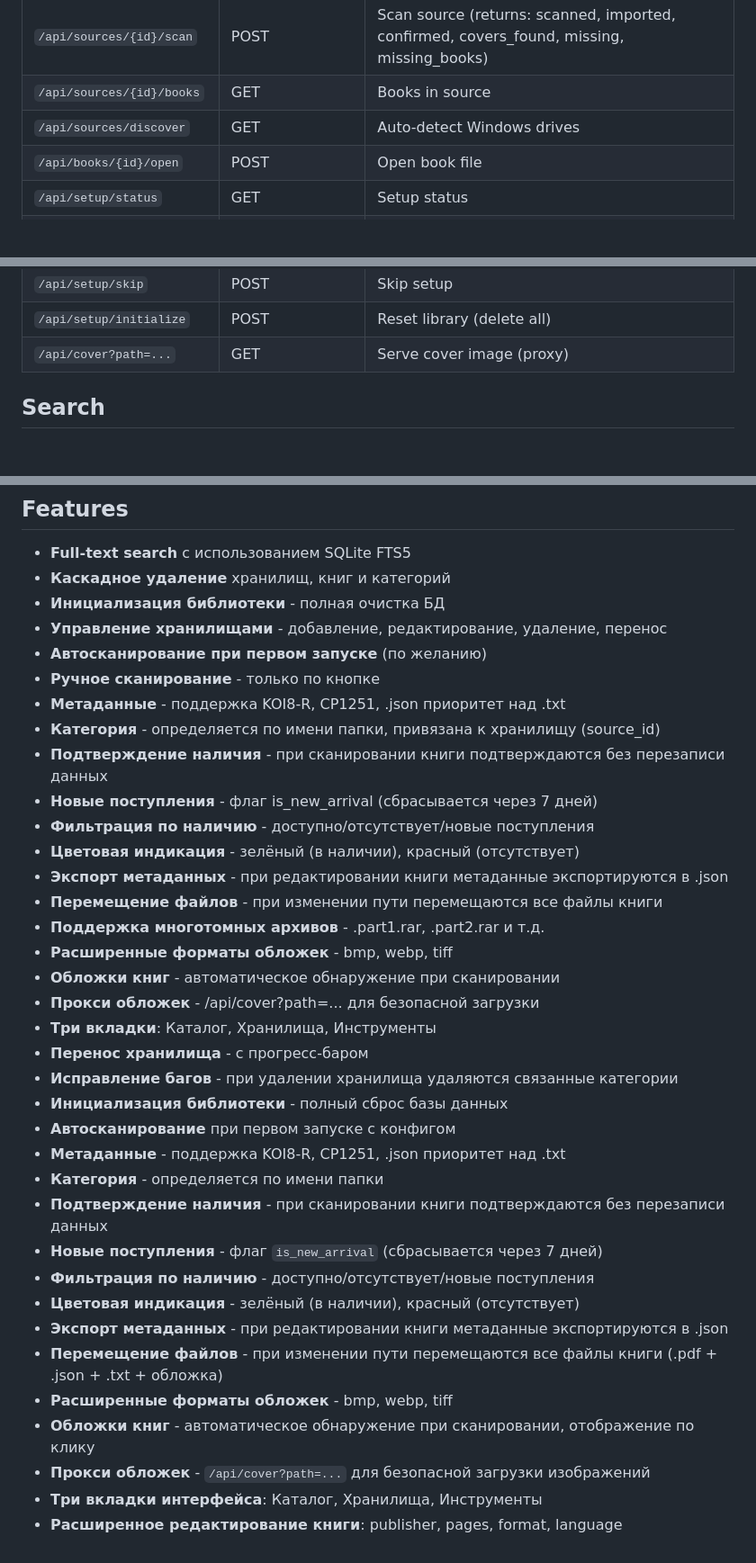
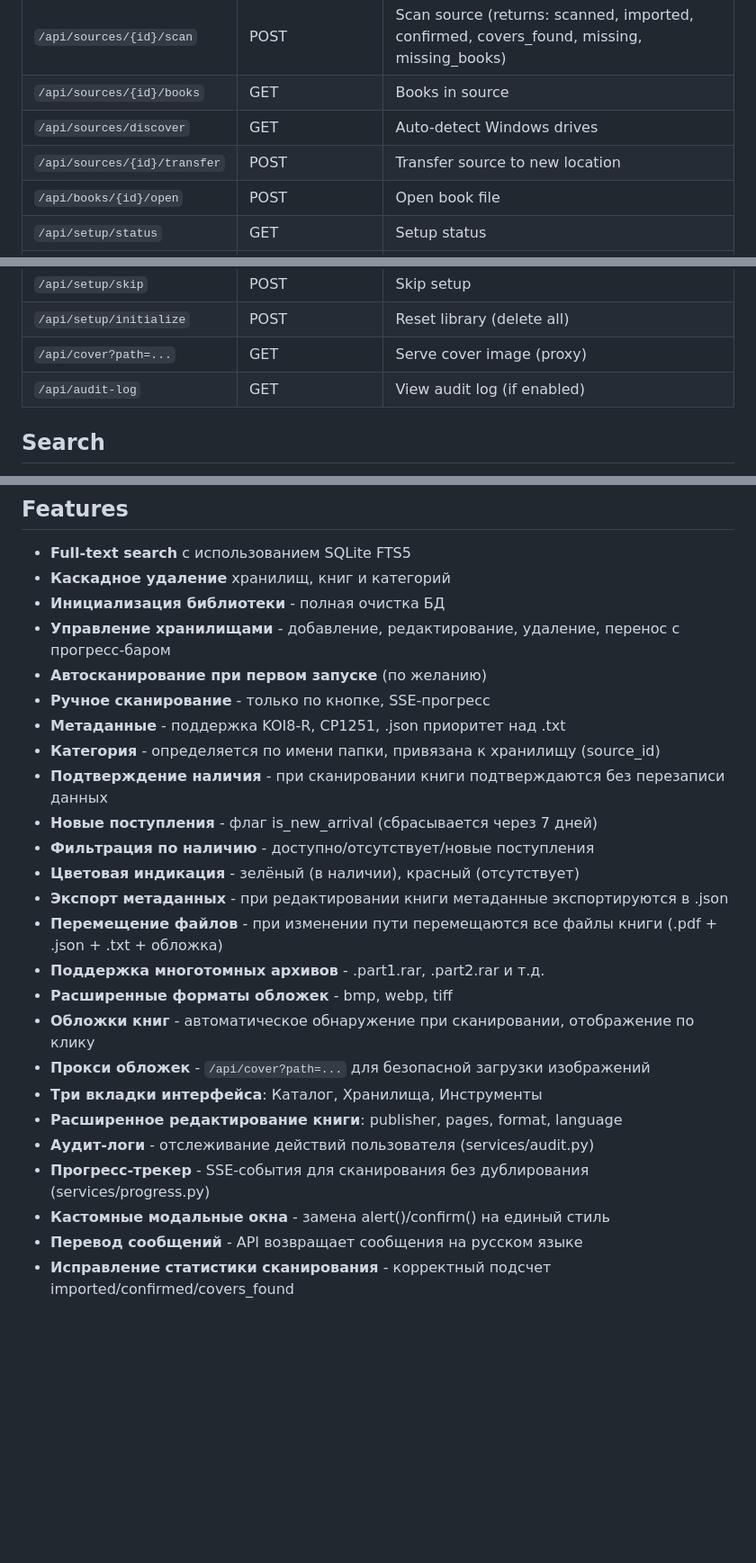
Before and after one commit to ksm-h-dev/HomeLibrary, a Markdown page: AGENTS.md, 3 parts joined by grey strips. Shown at 90% size. Rendered like a GitHub page; blank space fills up the shorter version.

```diff
--- a/AGENTS.md
+++ b/AGENTS.md
@@ -108,6 +110,7 @@ Sources table supports: `local`, `hdd`, `ssd`, `dvd`, `nas`, `network`, `cloud`
 | `/api/sources/{id}/scan` | POST | Scan source (returns: scanned, imported, confirmed, covers_found, missing, missing_books) |
 | `/api/sources/{id}/books` | GET | Books in source |
 | `/api/sources/discover` | GET | Auto-detect Windows drives |
+| `/api/sources/{id}/transfer` | POST | Transfer source to new location |
 | `/api/books/{id}/open` | POST | Open book file |
 | `/api/setup/status` | GET | Setup status |
 | `/api/setup/drives` | GET | Available drives |
@@ -117,6 +120,7 @@ Sources table supports: `local`, `hdd`, `ssd`, `dvd`, `nas`, `network`, `cloud`
 | `/api/setup/skip` | POST | Skip setup |
 | `/api/setup/initialize` | POST | Reset library (delete all) |
 | `/api/cover?path=...` | GET | Serve cover image (proxy) |
+| `/api/audit-log` | GET | View audit log (if enabled) |
 
 ## Search
 
@@ -157,9 +161,9 @@ COVER_EXTENSIONS = ["jpg", "jpeg", "png", "gif", "webp", "bmp", "tiff"]
 - **Full-text search** с использованием SQLite FTS5
 - **Каскадное удаление** хранилищ, книг и категорий
 - **Инициализация библиотеки** - полная очистка БД
-- **Управление хранилищами** - добавление, редактирование, удаление, перенос
+- **Управление хранилищами** - добавление, редактирование, удаление, перенос с прогресс-баром
 - **Автосканирование при первом запуске** (по желанию)
-- **Ручное сканирование** - только по кнопке
+- **Ручное сканирование** - только по кнопке, SSE-прогресс
 - **Метаданные** - поддержка KOI8-R, CP1251, .json приоритет над .txt
 - **Категория** - определяется по имени папки, привязана к хранилищу (source_id)
 - **Подтверждение наличия** - при сканировании книги подтверждаются без перезаписи данных
@@ -167,26 +171,15 @@ COVER_EXTENSIONS = ["jpg", "jpeg", "png", "gif", "webp", "bmp", "tiff"]
 - **Фильтрация по наличию** - доступно/отсутствует/новые поступления
 - **Цветовая индикация** - зелёный (в наличии), красный (отсутствует)
 - **Экспорт метаданных** - при редактировании книги метаданные экспортируются в .json
-- **Перемещение файлов** - при изменении пути перемещаются все файлы книги
+- **Перемещение файлов** - при изменении пути перемещаются все файлы книги (.pdf + .json + .txt + обложка)
 - **Поддержка многотомных архивов** - .part1.rar, .part2.rar и т.д.
-- **Расширенные форматы обложек** - bmp, webp, tiff
-- **Обложки книг** - автоматическое обнаружение при сканировании
-- **Прокси обложек** - /api/cover?path=... для безопасной загрузки
-- **Три вкладки**: Каталог, Хранилища, Инструменты
-- **Перенос хранилища** - с прогресс-баром
-- **Исправление багов** - при удалении хранилища удаляются связанные категории
-- **Инициализация библиотеки** - полный сброс базы данных
-- **Автосканирование** при первом запуске с конфигом
-- **Метаданные** - поддержка KOI8-R, CP1251, .json приоритет над .txt
-- **Категория** - определяется по имени папки
-- **Подтверждение наличия** - при сканировании книги подтверждаются без перезаписи данных
-- **Новые поступления** - флаг `is_new_arrival` (сбрасывается через 7 дней)
-- **Фильтрация по наличию** - доступно/отсутствует/новые поступления
-- **Цветовая индикация** - зелёный (в наличии), красный (отсутствует)
-- **Экспорт метаданных** - при редактировании книги метаданные экспортируются в .json
-- **Перемещение файлов** - при изменении пути перемещаются все файлы книги (.pdf + .json + .txt + обложка)
 - **Расширенные форматы обложек** - bmp, webp, tiff
 - **Обложки книг** - автоматическое обнаружение при сканировании, отображение по клику
 - **Прокси обложек** - `/api/cover?path=...` для безопасной загрузки изображений
 - **Три вкладки интерфейса**: Каталог, Хранилища, Инструменты
 - **Расширенное редактирование книги**: publisher, pages, format, language
+- **Аудит-логи** - отслеживание действий пользователя (services/audit.py)
+- **Прогресс-трекер** - SSE-события для сканирования без дублирования (services/progress.py)
+- **Кастомные модальные окна** - замена alert()/confirm() на единый стиль
+- **Перевод сообщений** - API возвращает сообщения на русском языке
+- **Исправление статистики сканирования** - корректный подсчет imported/confirmed/covers_found
```
Also changed, not shown: other parts of AGENTS.md (+8 -6 lines), README.md (+13 -4 lines).
